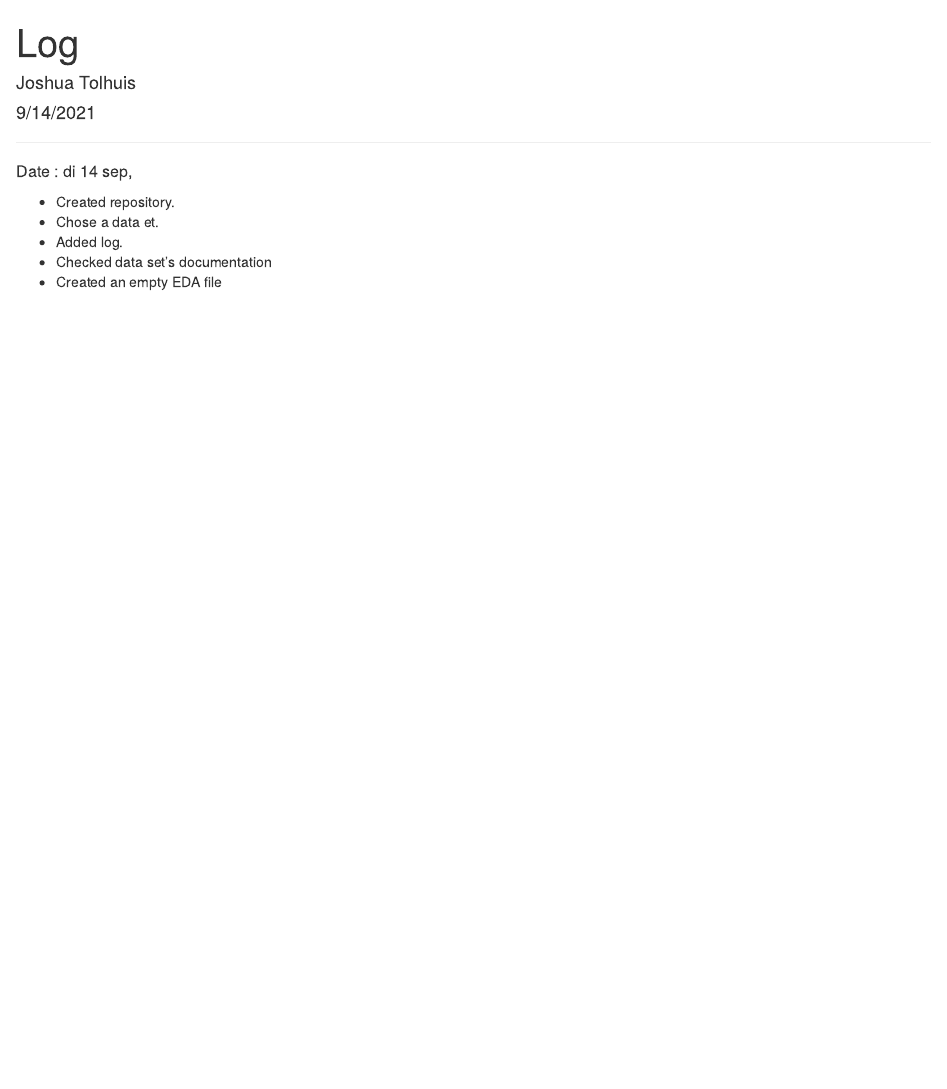
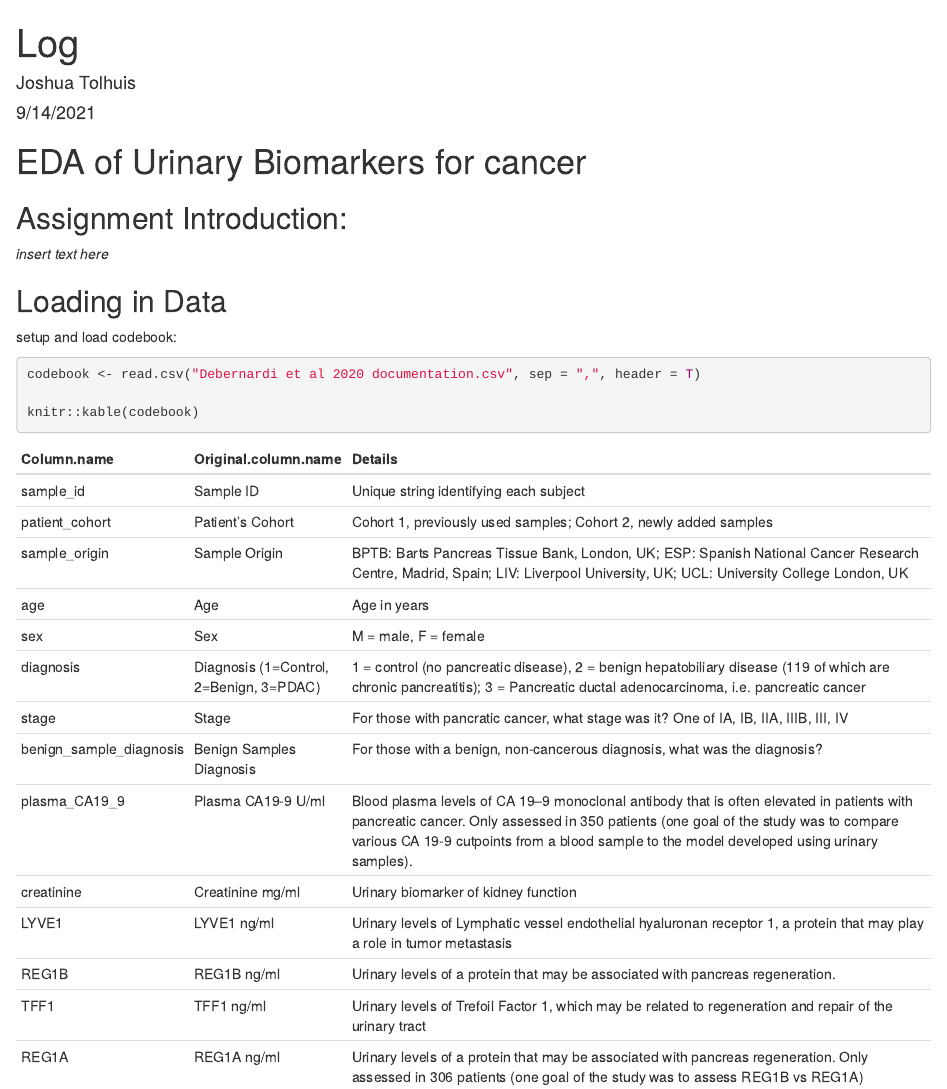
Before and after one commit to JoshuaTolhuis/Urinary-Biomarkers-Thema09, an R Markdown document (Data/log.Rmd): the page in a window 1100 px wide, from its top. The pictures show the output file Data/log.html that the author committed with the source, opened offline.

Commit message:
updated log to contain an codebook entry

````diff
--- a/Data/log.Rmd
+++ b/Data/log.Rmd
@@ -5,14 +5,17 @@ date: "9/14/2021"
 output: html_document
 ---
 
+# EDA of Urinary Biomarkers for cancer
 
----
+## Assignment Introduction:
 
-##### Date : di 14 sep,
-- Created repository.
-- Chose a data et.
-- Added log.
-- Checked  data set's documentation
-- Created an empty EDA file
+ *insert text here*
 
----
+## Loading in Data
+
+setup and load code book:
+```{r}
+codebook <- read.csv("Debernardi et al 2020 documentation.csv", sep = ",", header = T)
+
+knitr::kable(codebook)
+```
````
Also changed, not shown: Data/log.html.
